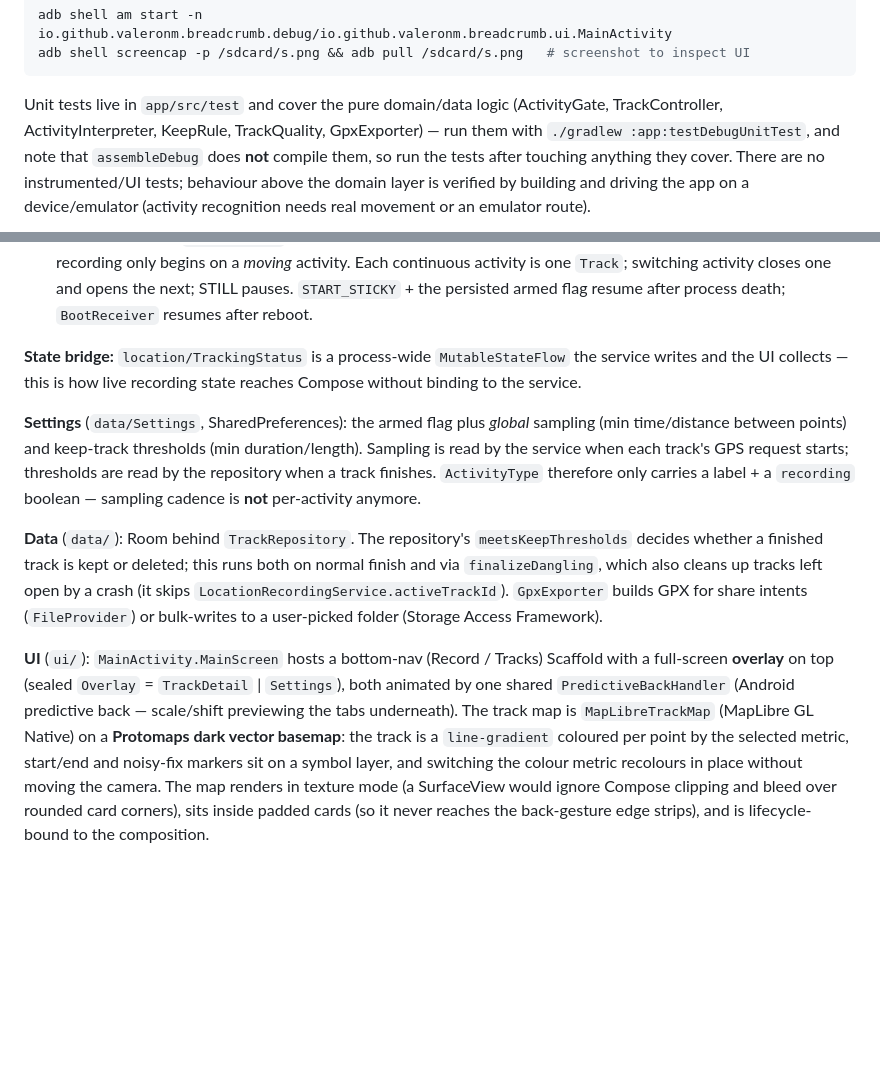
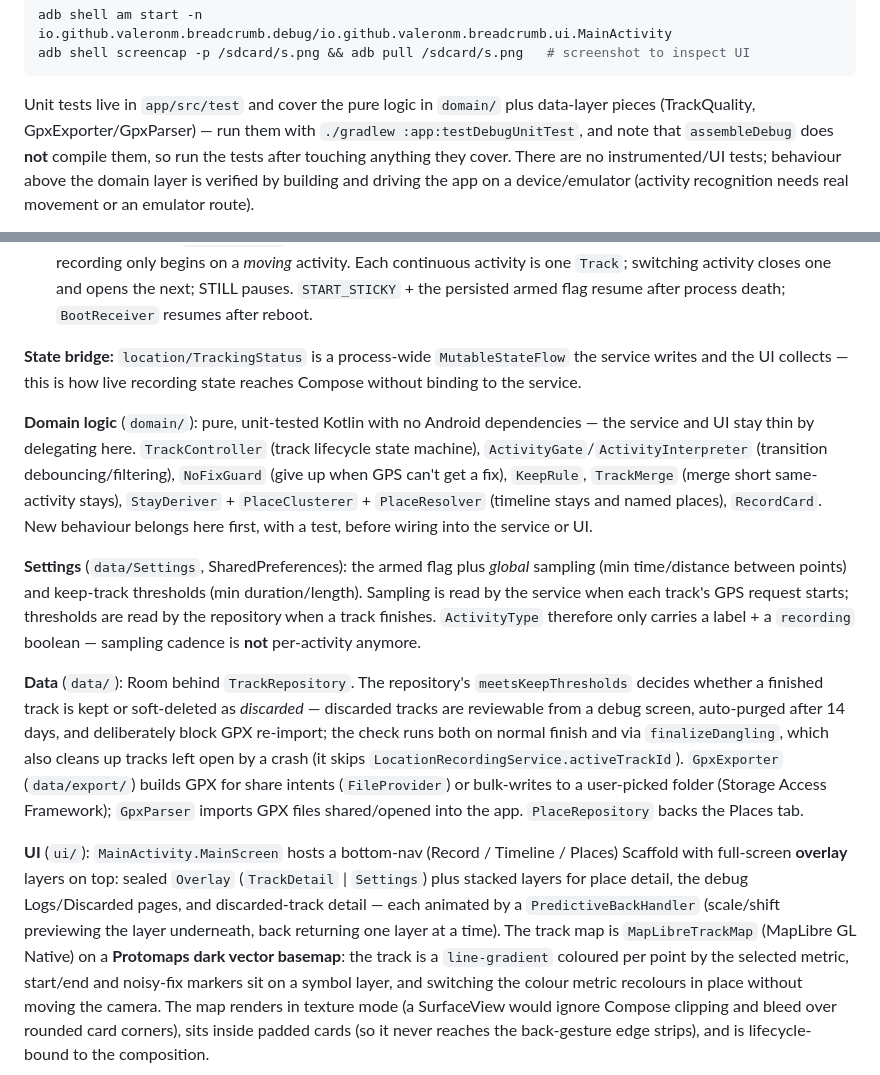
Before and after one commit to valeronm/breadcrumb, a Markdown page: CLAUDE.md, 2 parts joined by grey strips. GitHub-like rendering; blank space fills up the shorter version.

Commit message:
Update CLAUDE.md for domain layer, timeline/places UI, and GPX import
The architecture notes predated the domain/ package extraction, the
Record/Timeline/Places tabs, soft-deleted discarded tracks, and GPX
import. Refresh those sections and the unit-test coverage list.

````diff
--- a/CLAUDE.md
+++ b/CLAUDE.md
@@ -26,8 +26,8 @@ adb shell am start -n io.github.valeronm.breadcrumb.debug/io.github.valeronm.bre
 adb shell screencap -p /sdcard/s.png && adb pull /sdcard/s.png   # screenshot to inspect UI
 ```
 
-Unit tests live in `app/src/test` and cover the pure domain/data logic (ActivityGate,
-TrackController, ActivityInterpreter, KeepRule, TrackQuality, GpxExporter) — run them with
+Unit tests live in `app/src/test` and cover the pure logic in `domain/` plus data-layer pieces
+(TrackQuality, GpxExporter/GpxParser) — run them with
 `./gradlew :app:testDebugUnitTest`, and note that `assembleDebug` does **not** compile them, so
 run the tests after touching anything they cover. There are no instrumented/UI tests; behaviour
 above the domain layer is verified by building and driving the app on a device/emulator (activity
@@ -58,6 +58,13 @@ The pieces below only make sense together — read them as a unit.
 **State bridge:** `location/TrackingStatus` is a process-wide `MutableStateFlow` the service writes
 and the UI collects — this is how live recording state reaches Compose without binding to the service.
 
+**Domain logic** (`domain/`): pure, unit-tested Kotlin with no Android dependencies — the service
+and UI stay thin by delegating here. `TrackController` (track lifecycle state machine),
+`ActivityGate`/`ActivityInterpreter` (transition debouncing/filtering), `NoFixGuard` (give up when
+GPS can't get a fix), `KeepRule`, `TrackMerge` (merge short same-activity stays), `StayDeriver` +
+`PlaceClusterer` + `PlaceResolver` (timeline stays and named places), `RecordCard`. New behaviour
+belongs here first, with a test, before wiring into the service or UI.
+
 **Settings** (`data/Settings`, SharedPreferences): the armed flag plus *global* sampling (min
 time/distance between points) and keep-track thresholds (min duration/length). Sampling is read
 by the service when each track's GPS request starts; thresholds are read by the repository when a track
@@ -65,15 +72,18 @@ finishes. `ActivityType` therefore only carries a label + a `recording` boolean
 **not** per-activity anymore.
 
 **Data** (`data/`): Room behind `TrackRepository`. The repository's `meetsKeepThresholds` decides
-whether a finished track is kept or deleted; this runs
+whether a finished track is kept or soft-deleted as *discarded* — discarded tracks are reviewable
+from a debug screen, auto-purged after 14 days, and deliberately block GPX re-import; the check runs
 both on normal finish and via `finalizeDangling`, which also cleans up tracks left open by a crash
-(it skips `LocationRecordingService.activeTrackId`). `GpxExporter` builds GPX for share intents
-(`FileProvider`) or bulk-writes to a user-picked folder (Storage Access Framework).
+(it skips `LocationRecordingService.activeTrackId`). `GpxExporter` (`data/export/`) builds GPX for
+share intents (`FileProvider`) or bulk-writes to a user-picked folder (Storage Access Framework);
+`GpxParser` imports GPX files shared/opened into the app. `PlaceRepository` backs the Places tab.
 
-**UI** (`ui/`): `MainActivity.MainScreen` hosts a bottom-nav (Record / Tracks) Scaffold with a
-full-screen **overlay** on top (sealed `Overlay` = `TrackDetail` | `Settings`),
-both animated by one shared `PredictiveBackHandler` (Android predictive back — scale/shift previewing
-the tabs underneath). The track map is `MapLibreTrackMap` (MapLibre GL Native) on a **Protomaps dark
+**UI** (`ui/`): `MainActivity.MainScreen` hosts a bottom-nav (Record / Timeline / Places) Scaffold
+with full-screen **overlay** layers on top: sealed `Overlay` (`TrackDetail` | `Settings`) plus
+stacked layers for place detail, the debug Logs/Discarded pages, and discarded-track detail — each
+animated by a `PredictiveBackHandler` (scale/shift previewing the layer underneath, back returning
+one layer at a time). The track map is `MapLibreTrackMap` (MapLibre GL Native) on a **Protomaps dark
 vector basemap**: the track is a `line-gradient` coloured per point by the selected metric, start/end
 and noisy-fix markers sit on a symbol layer, and switching the colour metric recolours in place
 without moving the camera. The map renders in texture mode (a SurfaceView would ignore Compose
````
